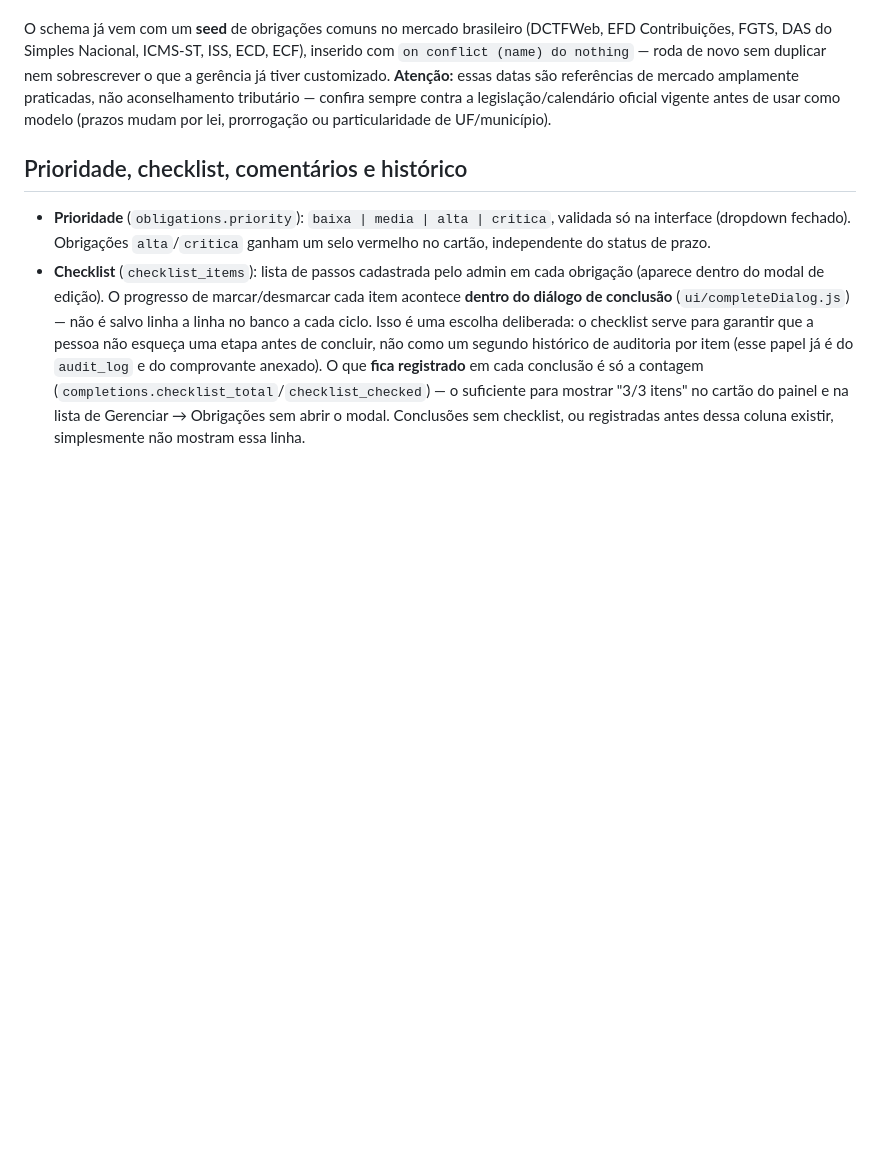
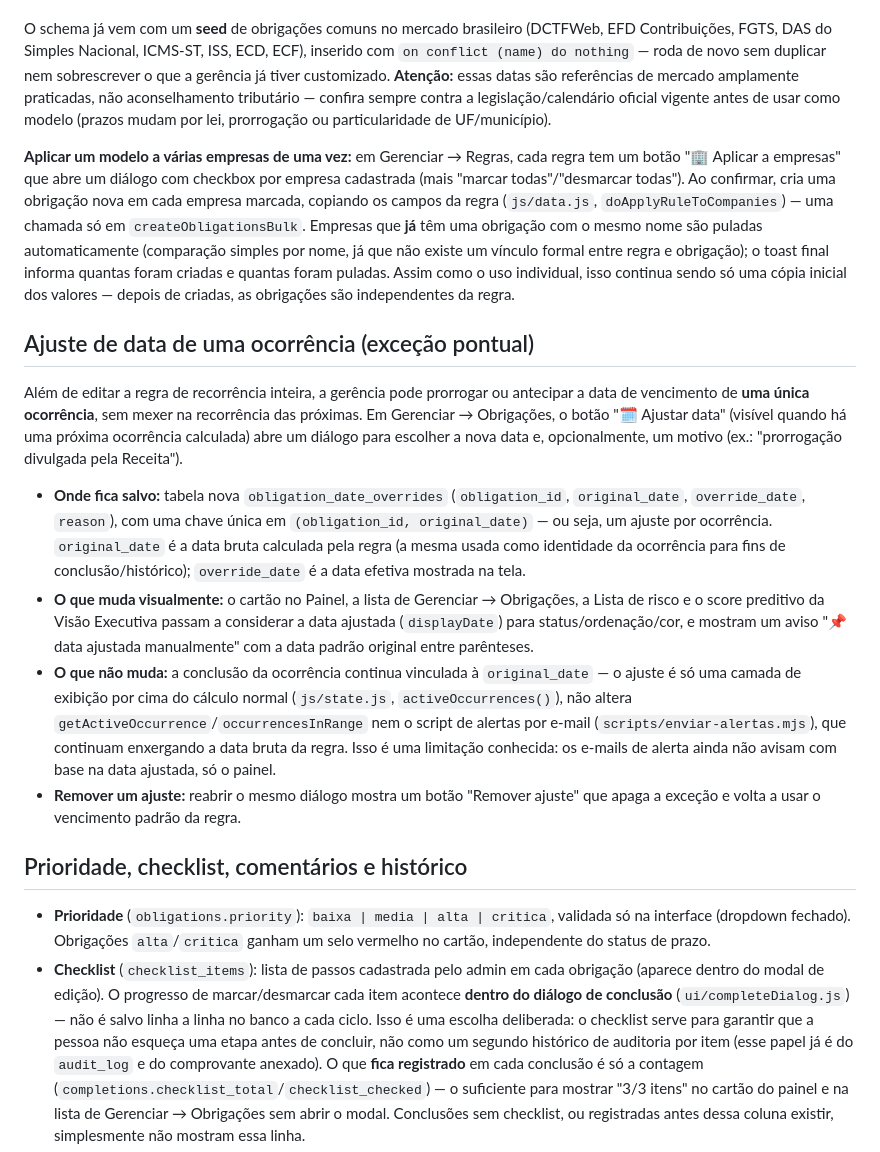
Before and after one commit to DCont-Solucoes/painel-obrigacoes, a Markdown page: README.md, the part around the change. Rendered like a GitHub page; blank space fills up the shorter version.

Commit message:
docs: documenta ajuste de data por ocorrência e aplicação em massa de modelo
Co-Authored-By: Claude Sonnet 5 <noreply@anthropic.com>

```diff
--- a/README.md
+++ b/README.md
@@ -183,6 +183,17 @@ Uma regra é só um **modelo de referência** — nunca uma obrigação de verda
 - **Frequências suportadas:** só `mensal`, `trimestral`, `anual` — uma regra reutilizável não faz sentido para `pontual` (data única), que por definição não se repete.
 
 O schema já vem com um **seed** de obrigações comuns no mercado brasileiro (DCTFWeb, EFD Contribuições, FGTS, DAS do Simples Nacional, ICMS-ST, ISS, ECD, ECF), inserido com `on conflict (name) do nothing` — roda de novo sem duplicar nem sobrescrever o que a gerência já tiver customizado. **Atenção:** essas datas são referências de mercado amplamente praticadas, não aconselhamento tributário — confira sempre contra a legislação/calendário oficial vigente antes de usar como modelo (prazos mudam por lei, prorrogação ou particularidade de UF/município).
+
+**Aplicar um modelo a várias empresas de uma vez:** em Gerenciar → Regras, cada regra tem um botão "🏢 Aplicar a empresas" que abre um diálogo com checkbox por empresa cadastrada (mais "marcar todas"/"desmarcar todas"). Ao confirmar, cria uma obrigação nova em cada empresa marcada, copiando os campos da regra (`js/data.js`, `doApplyRuleToCompanies`) — uma chamada só em `createObligationsBulk`. Empresas que **já** têm uma obrigação com o mesmo nome são puladas automaticamente (comparação simples por nome, já que não existe um vínculo formal entre regra e obrigação); o toast final informa quantas foram criadas e quantas foram puladas. Assim como o uso individual, isso continua sendo só uma cópia inicial dos valores — depois de criadas, as obrigações são independentes da regra.
+
+## Ajuste de data de uma ocorrência (exceção pontual)
+
+Além de editar a regra de recorrência inteira, a gerência pode prorrogar ou antecipar a data de vencimento de **uma única ocorrência**, sem mexer na recorrência das próximas. Em Gerenciar → Obrigações, o botão "🗓 Ajustar data" (visível quando há uma próxima ocorrência calculada) abre um diálogo para escolher a nova data e, opcionalmente, um motivo (ex.: "prorrogação divulgada pela Receita").
+
+- **Onde fica salvo:** tabela nova `obligation_date_overrides` (`obligation_id`, `original_date`, `override_date`, `reason`), com uma chave única em `(obligation_id, original_date)` — ou seja, um ajuste por ocorrência. `original_date` é a data bruta calculada pela regra (a mesma usada como identidade da ocorrência para fins de conclusão/histórico); `override_date` é a data efetiva mostrada na tela.
+- **O que muda visualmente:** o cartão no Painel, a lista de Gerenciar → Obrigações, a Lista de risco e o score preditivo da Visão Executiva passam a considerar a data ajustada (`displayDate`) para status/ordenação/cor, e mostram um aviso "📌 data ajustada manualmente" com a data padrão original entre parênteses.
+- **O que não muda:** a conclusão da ocorrência continua vinculada à `original_date` — o ajuste é só uma camada de exibição por cima do cálculo normal (`js/state.js`, `activeOccurrences()`), não altera `getActiveOccurrence`/`occurrencesInRange` nem o script de alertas por e-mail (`scripts/enviar-alertas.mjs`), que continuam enxergando a data bruta da regra. Isso é uma limitação conhecida: os e-mails de alerta ainda não avisam com base na data ajustada, só o painel.
+- **Remover um ajuste:** reabrir o mesmo diálogo mostra um botão "Remover ajuste" que apaga a exceção e volta a usar o vencimento padrão da regra.
 
 ## Prioridade, checklist, comentários e histórico
 
```
